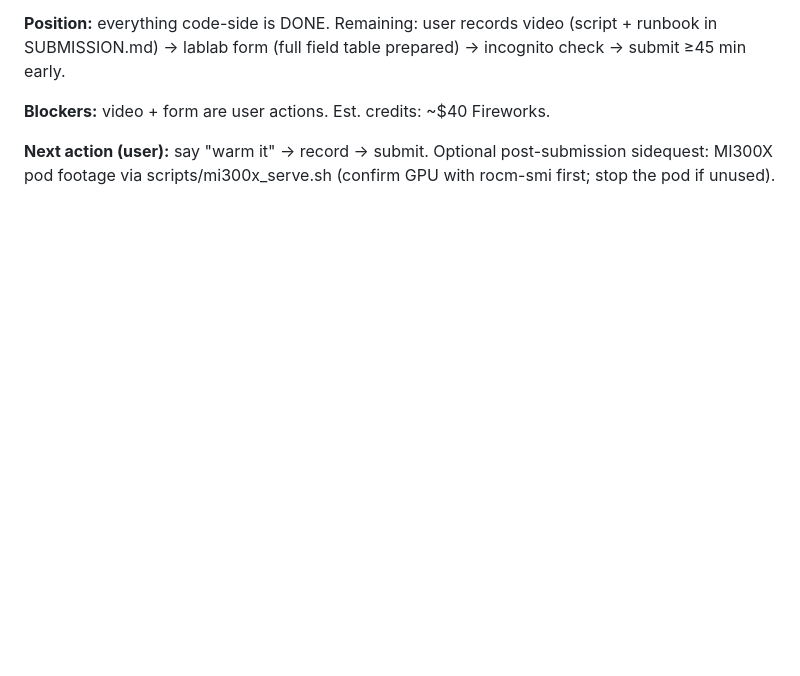
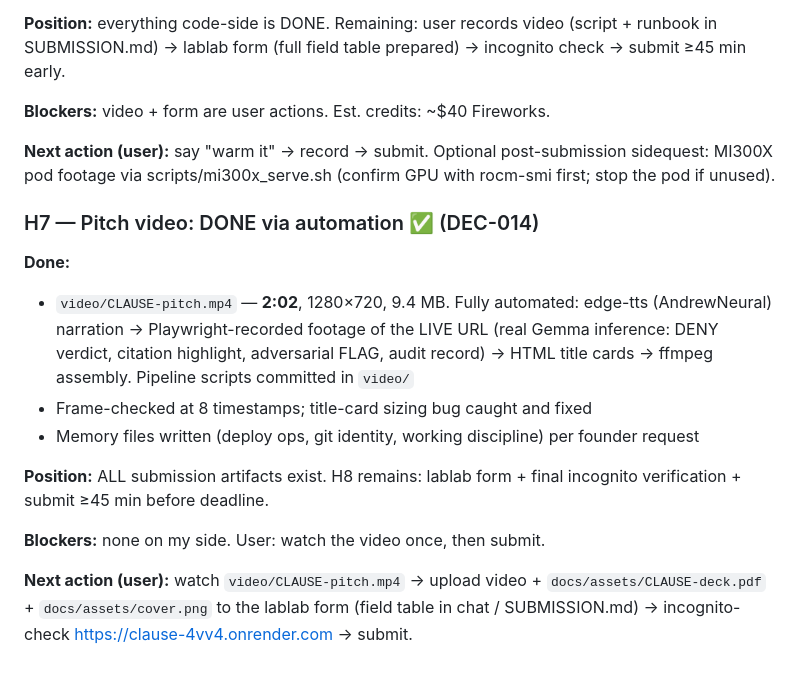
Before and after one commit to Dhevenddra/Clause, a Markdown page: PROGRESS.md, the part around the change. Drawn GitHub-style; blank space fills up the shorter version.

Commit message:
Session log: automated pitch video complete (DEC-014) — submission-ready, only lablab form remains

```diff
--- a/PROGRESS.md
+++ b/PROGRESS.md
@@ -107,3 +107,15 @@
 **Blockers:** video + form are user actions. Est. credits: ~$40 Fireworks.
 
 **Next action (user):** say "warm it" → record → submit. Optional post-submission sidequest: MI300X pod footage via scripts/mi300x_serve.sh (confirm GPU with rocm-smi first; stop the pod if unused).
+
+### H7 — Pitch video: DONE via automation ✅ (DEC-014)
+**Done:**
+- `video/CLAUSE-pitch.mp4` — **2:02**, 1280×720, 9.4 MB. Fully automated: edge-tts (AndrewNeural) narration → Playwright-recorded footage of the LIVE URL (real Gemma inference: DENY verdict, citation highlight, adversarial FLAG, audit record) → HTML title cards → ffmpeg assembly. Pipeline scripts committed in `video/`
+- Frame-checked at 8 timestamps; title-card sizing bug caught and fixed
+- Memory files written (deploy ops, git identity, working discipline) per founder request
+
+**Position:** ALL submission artifacts exist. H8 remains: lablab form + final incognito verification + submit ≥45 min before deadline.
+
+**Blockers:** none on my side. User: watch the video once, then submit.
+
+**Next action (user):** watch `video/CLAUSE-pitch.mp4` → upload video + `docs/assets/CLAUSE-deck.pdf` + `docs/assets/cover.png` to the lablab form (field table in chat / SUBMISSION.md) → incognito-check https://clause-4vv4.onrender.com → submit.
```
Also changed, not shown: DECISIONS.md (+4 -0 lines).
